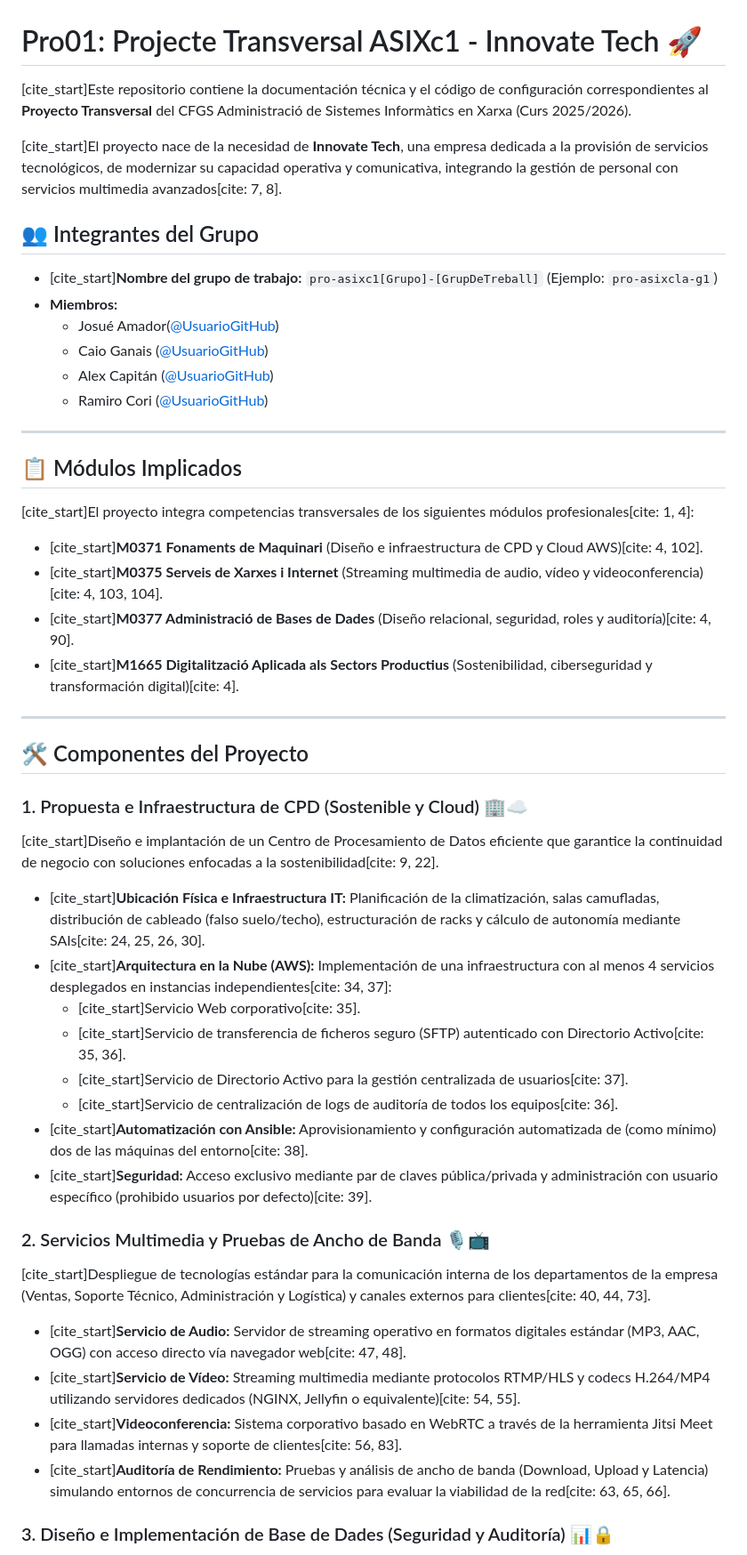
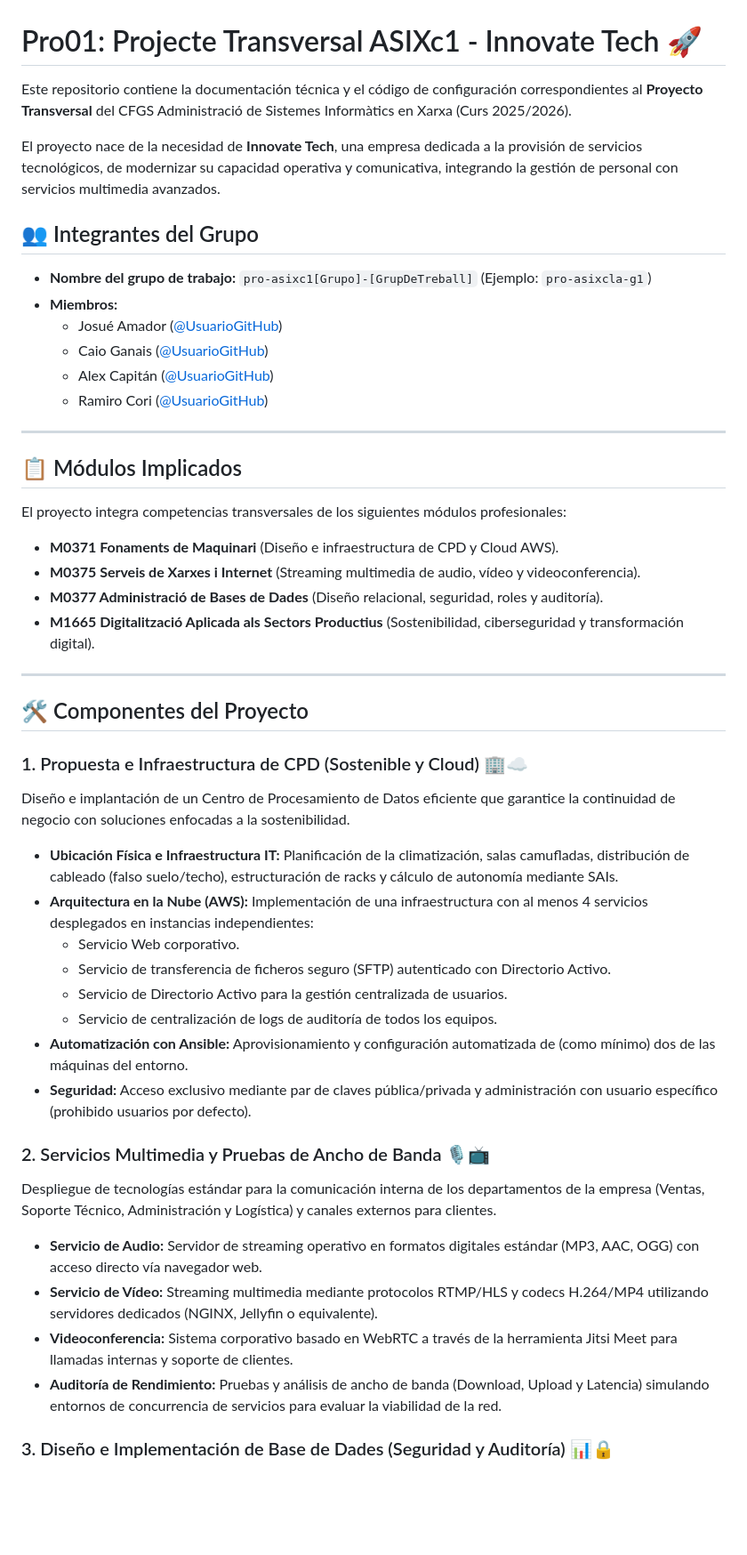
Before and after one commit to ITB2526-CaioGanais/Projecte-Transversal, a Markdown page: README.md, the part around one of its changes. Shown at 89% size. GitHub-like rendering; blank space fills up the shorter version.

Commit message:
Remove citation markers from README.md

```diff
--- a/README.md
+++ b/README.md
@@ -1,13 +1,13 @@
 # Pro01: Projecte Transversal ASIXc1 - Innovate Tech 🚀
 
-[cite_start]Este repositorio contiene la documentación técnica y el código de configuración correspondientes al **Proyecto Transversal** del CFGS Administració de Sistemes Informàtics en Xarxa (Curs 2025/2026).
+Este repositorio contiene la documentación técnica y el código de configuración correspondientes al **Proyecto Transversal** del CFGS Administració de Sistemes Informàtics en Xarxa (Curs 2025/2026).
 
-[cite_start]El proyecto nace de la necesidad de **Innovate Tech**, una empresa dedicada a la provisión de servicios tecnológicos, de modernizar su capacidad operativa y comunicativa, integrando la gestión de personal con servicios multimedia avanzados[cite: 7, 8].
+El proyecto nace de la necesidad de **Innovate Tech**, una empresa dedicada a la provisión de servicios tecnológicos, de modernizar su capacidad operativa y comunicativa, integrando la gestión de personal con servicios multimedia avanzados.
 
 ## 👥 Integrantes del Grupo
-* [cite_start]**Nombre del grupo de trabajo:** `pro-asixc1[Grupo]-[GrupDeTreball]` (Ejemplo: `pro-asixcla-g1`)
+* **Nombre del grupo de trabajo:** `pro-asixc1[Grupo]-[GrupDeTreball]` (Ejemplo: `pro-asixcla-g1`)
 * **Miembros:**
-  * Josué Amador([@UsuarioGitHub](https://github.com/ITB2526-JosueAmador))
+  * Josué Amador ([@UsuarioGitHub](https://github.com/ITB2526-JosueAmador))
   * Caio Ganais ([@UsuarioGitHub](https://github.com/ITB2526-CaioGanais))
   * Alex Capitán ([@UsuarioGitHub](https://github.com/ITB2526-AlexCapitan))
   * Ramiro Cori ([@UsuarioGitHub](https://github.com/ITB2526-RamiroCori))
@@ -15,32 +15,32 @@
 ---
 
 ## 📋 Módulos Implicados
-[cite_start]El proyecto integra competencias transversales de los siguientes módulos profesionales[cite: 1, 4]:
-* [cite_start]**M0371 Fonaments de Maquinari** (Diseño e infraestructura de CPD y Cloud AWS)[cite: 4, 102].
-* [cite_start]**M0375 Serveis de Xarxes i Internet** (Streaming multimedia de audio, vídeo y videoconferencia)[cite: 4, 103, 104].
-* [cite_start]**M0377 Administració de Bases de Dades** (Diseño relacional, seguridad, roles y auditoría)[cite: 4, 90].
-* [cite_start]**M1665 Digitalització Aplicada als Sectors Productius** (Sostenibilidad, ciberseguridad y transformación digital)[cite: 4].
+El proyecto integra competencias transversales de los siguientes módulos profesionales:
+* **M0371 Fonaments de Maquinari** (Diseño e infraestructura de CPD y Cloud AWS).
+* **M0375 Serveis de Xarxes i Internet** (Streaming multimedia de audio, vídeo y videoconferencia).
+* **M0377 Administració de Bases de Dades** (Diseño relacional, seguridad, roles y auditoría).
+* **M1665 Digitalització Aplicada als Sectors Productius** (Sostenibilidad, ciberseguridad y transformación digital).
 
 ---
 
 ## 🛠️ Componentes del Proyecto
 
 ### 1. Propuesta e Infraestructura de CPD (Sostenible y Cloud) 🏢☁️
-[cite_start]Diseño e implantación de un Centro de Procesamiento de Datos eficiente que garantice la continuidad de negocio con soluciones enfocadas a la sostenibilidad[cite: 9, 22].
-* [cite_start]**Ubicación Física e Infraestructura IT:** Planificación de la climatización, salas camufladas, distribución de cableado (falso suelo/techo), estructuración de racks y cálculo de autonomía mediante SAIs[cite: 24, 25, 26, 30].
-* [cite_start]**Arquitectura en la Nube (AWS):** Implementación de una infraestructura con al menos 4 servicios desplegados en instancias independientes[cite: 34, 37]:
-  * [cite_start]Servicio Web corporativo[cite: 35].
-  * [cite_start]Servicio de transferencia de ficheros seguro (SFTP) autenticado con Directorio Activo[cite: 35, 36].
-  * [cite_start]Servicio de Directorio Activo para la gestión centralizada de usuarios[cite: 37].
-  * [cite_start]Servicio de centralización de logs de auditoría de todos los equipos[cite: 36].
-* [cite_start]**Automatización con Ansible:** Aprovisionamiento y configuración automatizada de (como mínimo) dos de las máquinas del entorno[cite: 38].
-* [cite_start]**Seguridad:** Acceso exclusivo mediante par de claves pública/privada y administración con usuario específico (prohibido usuarios por defecto)[cite: 39].
+Diseño e implantación de un Centro de Procesamiento de Datos eficiente que garantice la continuidad de negocio con soluciones enfocadas a la sostenibilidad.
+* **Ubicación Física e Infraestructura IT:** Planificación de la climatización, salas camufladas, distribución de cableado (falso suelo/techo), estructuración de racks y cálculo de autonomía mediante SAIs.
+* **Arquitectura en la Nube (AWS):** Implementación de una infraestructura con al menos 4 servicios desplegados en instancias independientes:
+  * Servicio Web corporativo.
+  * Servicio de transferencia de ficheros seguro (SFTP) autenticado con Directorio Activo.
+  * Servicio de Directorio Activo para la gestión centralizada de usuarios.
+  * Servicio de centralización de logs de auditoría de todos los equipos.
+* **Automatización con Ansible:** Aprovisionamiento y configuración automatizada de (como mínimo) dos de las máquinas del entorno.
+* **Seguridad:** Acceso exclusivo mediante par de claves pública/privada y administración con usuario específico (prohibido usuarios por defecto).
 
 ### 2. Servicios Multimedia y Pruebas de Ancho de Banda 🎙️📺
-[cite_start]Despliegue de tecnologías estándar para la comunicación interna de los departamentos de la empresa (Ventas, Soporte Técnico, Administración y Logística) y canales externos para clientes[cite: 40, 44, 73].
-* [cite_start]**Servicio de Audio:** Servidor de streaming operativo en formatos digitales estándar (MP3, AAC, OGG) con acceso directo vía navegador web[cite: 47, 48].
-* [cite_start]**Servicio de Vídeo:** Streaming multimedia mediante protocolos RTMP/HLS y codecs H.264/MP4 utilizando servidores dedicados (NGINX, Jellyfin o equivalente)[cite: 54, 55].
-* [cite_start]**Videoconferencia:** Sistema corporativo basado en WebRTC a través de la herramienta Jitsi Meet para llamadas internas y soporte de clientes[cite: 56, 83].
-* [cite_start]**Auditoría de Rendimiento:** Pruebas y análisis de ancho de banda (Download, Upload y Latencia) simulando entornos de concurrencia de servicios para evaluar la viabilidad de la red[cite: 63, 65, 66].
+Despliegue de tecnologías estándar para la comunicación interna de los departamentos de la empresa (Ventas, Soporte Técnico, Administración y Logística) y canales externos para clientes.
+* **Servicio de Audio:** Servidor de streaming operativo en formatos digitales estándar (MP3, AAC, OGG) con acceso directo vía navegador web.
+* **Servicio de Vídeo:** Streaming multimedia mediante protocolos RTMP/HLS y codecs H.264/MP4 utilizando servidores dedicados (NGINX, Jellyfin o equivalente).
+* **Videoconferencia:** Sistema corporativo basado en WebRTC a través de la herramienta Jitsi Meet para llamadas internas y soporte de clientes.
+* **Auditoría de Rendimiento:** Pruebas y análisis de ancho de banda (Download, Upload y Latencia) simulando entornos de concurrencia de servicios para evaluar la viabilidad de la red.
 
 ### 3. Diseño e Implementación de Base de Dades (Seguridad y Auditoría) 📊🔒
```
Also changed, not shown: other parts of README.md (+6 -6 lines).
